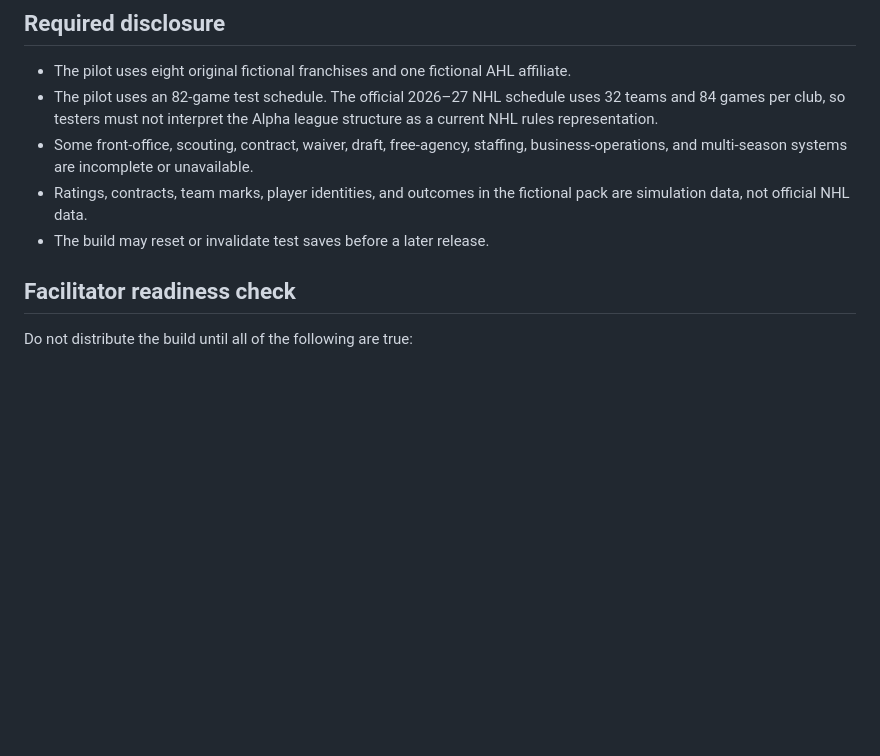
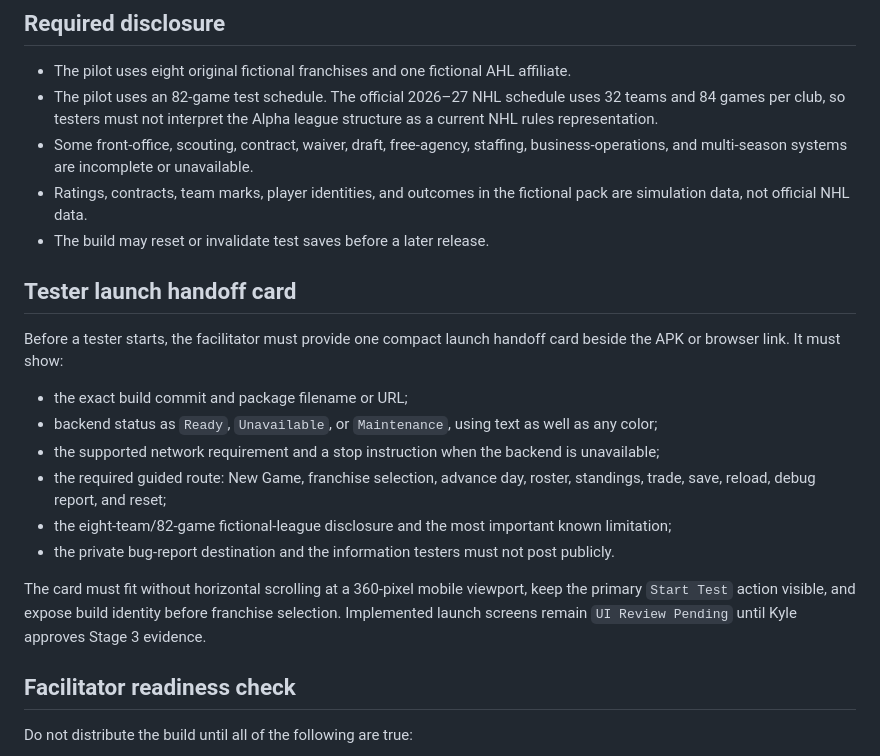
Before and after one commit to krk344-prog/nhl-gm-game, a Markdown page: docs/technical_alpha_pilot_guide.md, the part around the change. Drawn GitHub-style; blank space fills up the shorter version.

Commit message:
docs: define alpha launch handoff card

```diff
--- a/docs/technical_alpha_pilot_guide.md
+++ b/docs/technical_alpha_pilot_guide.md
@@ -11,6 +11,19 @@ This is a controlled technical-alpha test for 3–5 invited participants. The go
 - Some front-office, scouting, contract, waiver, draft, free-agency, staffing, business-operations, and multi-season systems are incomplete or unavailable.
 - Ratings, contracts, team marks, player identities, and outcomes in the fictional pack are simulation data, not official NHL data.
 - The build may reset or invalidate test saves before a later release.
+
+## Tester launch handoff card
+
+Before a tester starts, the facilitator must provide one compact launch handoff card beside the APK or browser link. It must show:
+
+- the exact build commit and package filename or URL;
+- backend status as `Ready`, `Unavailable`, or `Maintenance`, using text as well as any color;
+- the supported network requirement and a stop instruction when the backend is unavailable;
+- the required guided route: New Game, franchise selection, advance day, roster, standings, trade, save, reload, debug report, and reset;
+- the eight-team/82-game fictional-league disclosure and the most important known limitation;
+- the private bug-report destination and the information testers must not post publicly.
+
+The card must fit without horizontal scrolling at a 360-pixel mobile viewport, keep the primary `Start Test` action visible, and expose build identity before franchise selection. Implemented launch screens remain `UI Review Pending` until Kyle approves Stage 3 evidence.
 
 ## Facilitator readiness check
 
```
